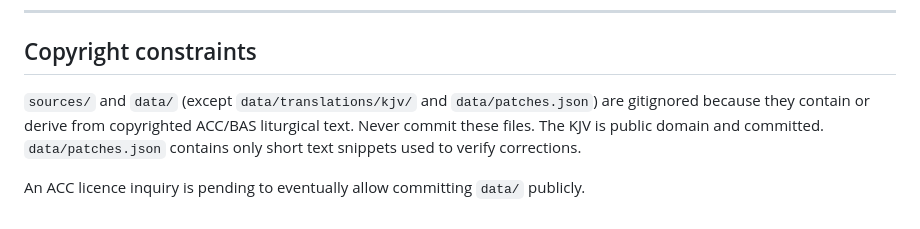
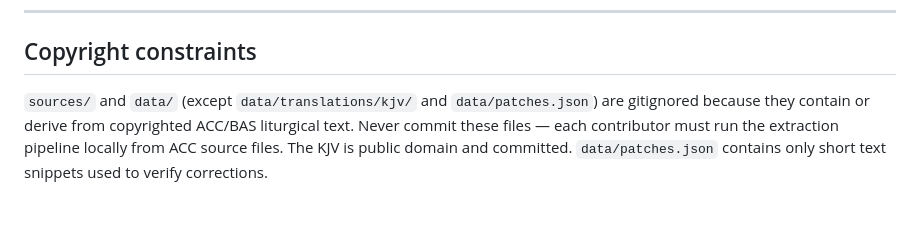
Before and after one commit to astaticvoid/pwc-office, a Markdown page: CONTRIBUTING.md, the part around the change. GitHub-like rendering.

```diff
--- a/CONTRIBUTING.md
+++ b/CONTRIBUTING.md
@@ -99,6 +99,4 @@ Deploy requires AWS credentials with S3 + CloudFront permissions. See `project_a
 
 ## Copyright constraints
 
-`sources/` and `data/` (except `data/translations/kjv/` and `data/patches.json`) are gitignored because they contain or derive from copyrighted ACC/BAS liturgical text. Never commit these files. The KJV is public domain and committed. `data/patches.json` contains only short text snippets used to verify corrections.
-
-An ACC licence inquiry is pending to eventually allow committing `data/` publicly.
+`sources/` and `data/` (except `data/translations/kjv/` and `data/patches.json`) are gitignored because they contain or derive from copyrighted ACC/BAS liturgical text. Never commit these files — each contributor must run the extraction pipeline locally from ACC source files. The KJV is public domain and committed. `data/patches.json` contains only short text snippets used to verify corrections.
```
Also changed, not shown: README.md (+2 -2 lines).
